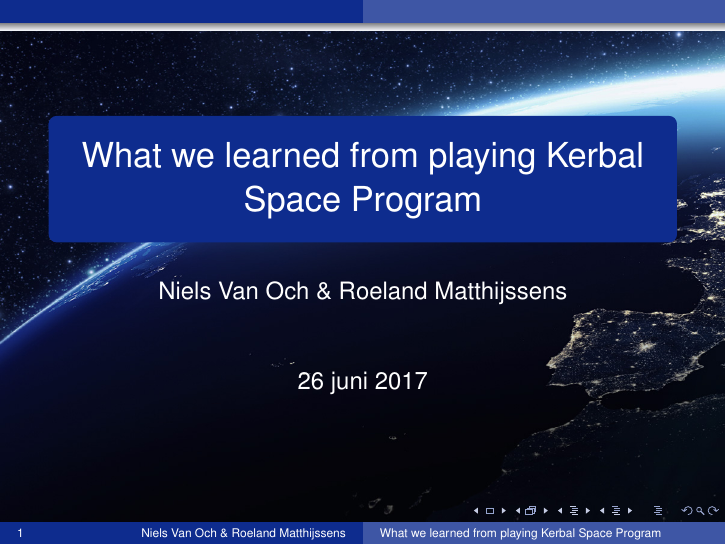
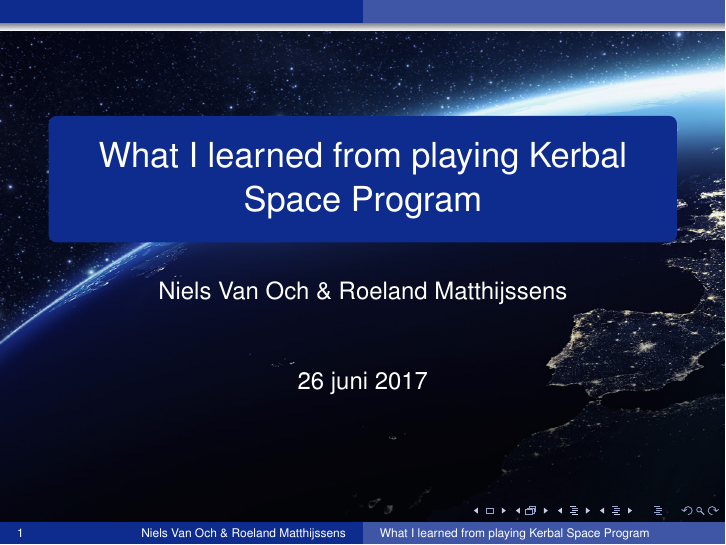
Before and after one commit to nielsvanoch/project_trojan, LaTeX slides (presentatie.tex): page 1 of 40. Compiled offline with pdfLaTeX.

Commit message:
Fixed title

```diff
--- a/presentatie.tex
+++ b/presentatie.tex
@@ -58,7 +58,7 @@
 \hyphenation{}
 
 %\settaakheader
-\title{What we learned from playing Kerbal Space Program}
+\title{What I learned from playing Kerbal Space Program}
 \author{Niels Van Och \& Roeland Matthijssens}
 \subject{Beamer}
 
```
